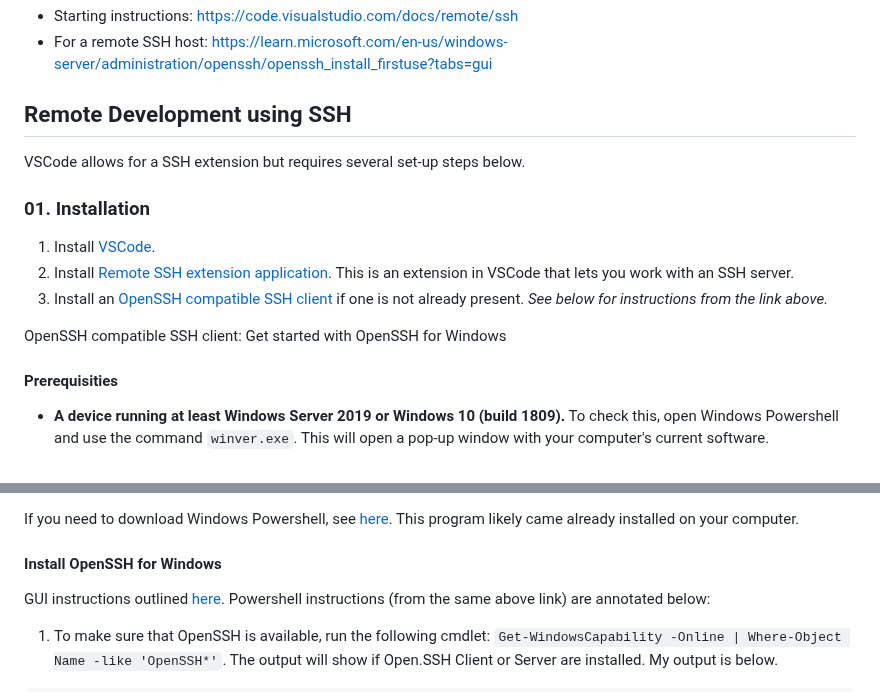
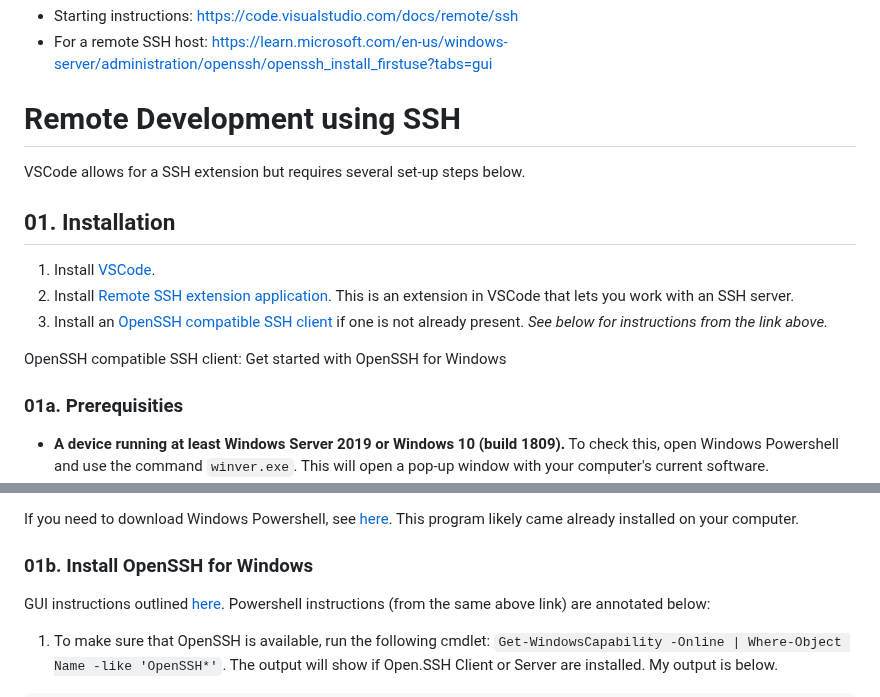
Before and after one commit to emmastrand/GMGI_Notebook, a Markdown page: posts/2023-08-03_SettingUp_VSCode_Windows.md, 2 parts joined by grey strips. Rendered like a GitHub page.

Commit message:
vscode instructions edits

```diff
--- a/posts/2023-08-03_SettingUp_VSCode_Windows.md
+++ b/posts/2023-08-03_SettingUp_VSCode_Windows.md
@@ -7,11 +7,11 @@ Resources:
 - For a remote SSH host: https://learn.microsoft.com/en-us/windows-server/administration/openssh/openssh_install_firstuse?tabs=gui
 
 
-## Remote Development using SSH
+# Remote Development using SSH
 
 VSCode allows for a SSH extension but requires several set-up steps below.
 
-### 01. Installation
+## 01. Installation
 
 1. Install [VSCode](https://code.visualstudio.com/).
 2. Install [Remote SSH extension application](https://marketplace.visualstudio.com/items?itemName=ms-vscode-remote.remote-ssh). This is an extension in VSCode that lets you work with an SSH server.
@@ -19,7 +19,7 @@ VSCode allows for a SSH extension but requires several set-up steps below.
 
 OpenSSH compatible SSH client: Get started with OpenSSH for Windows
 
-#### Prerequisities
+### 01a. Prerequisities
 
 - **A device running at least Windows Server 2019 or Windows 10 (build 1809).** To check this, open Windows Powershell and use the command `winver.exe`. This will open a pop-up window with your computer's current software.
 - **PowerShell 5.1 or later**. Run `$PSVersionTable.PSVersion` in Windows Powershell. Verify your major version is at least 5, and your minor version at least 1.
@@ -29,7 +29,7 @@ OpenSSH compatible SSH client: Get started with OpenSSH for Windows
 
 If you need to download Windows Powershell, see [here](https://learn.microsoft.com/en-us/powershell/scripting/install/installing-powershell-on-windows?view=powershell-7.3). This program likely came already installed on your computer.
 
-#### Install OpenSSH for Windows
+### 01b. Install OpenSSH for Windows
 
 GUI instructions outlined [here](https://learn.microsoft.com/en-us/windows-server/administration/openssh/openssh_install_firstuse?tabs=powershell). Powershell instructions (from the same above link) are annotated below:
 
```
